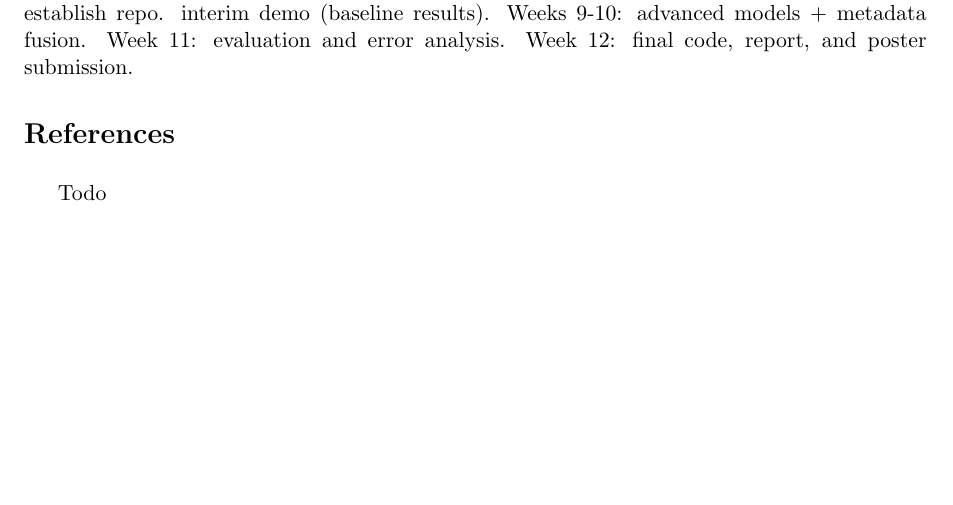
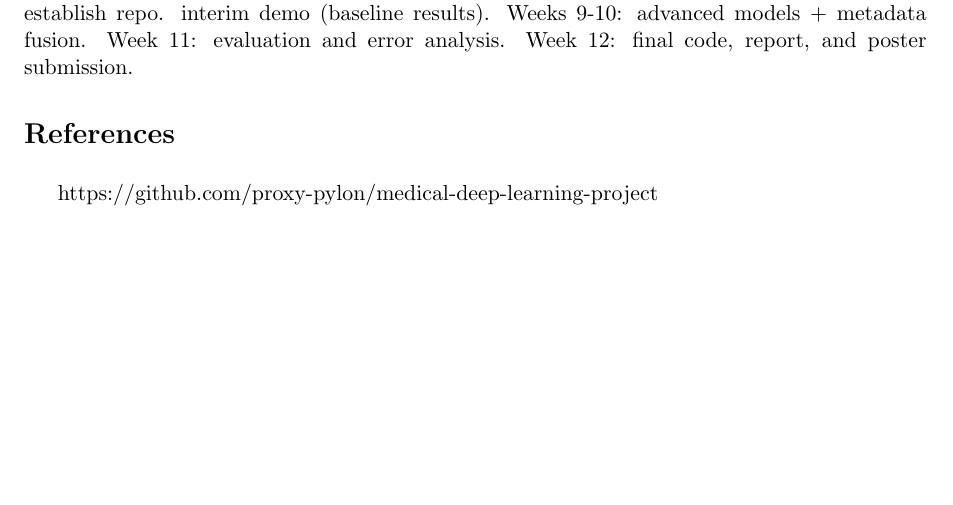
Before and after one commit to proxy-pylon/medical-deep-learning-project, a LaTeX document (test.tex): part of page 2 of 2, cut so that both start at the same text. Compiled offline with pdfLaTeX.

```diff
--- a/test.tex
+++ b/test.tex
@@ -46,7 +46,7 @@
 
 	\bibliographystyle{plain}
 	\begin{thebibliography}{9}
-		Todo
+		https://github.com/proxy-pylon/medical-deep-learning-project
 	\end{thebibliography}
 
 \end{document}
```
Also changed, not shown: test.pdf.
